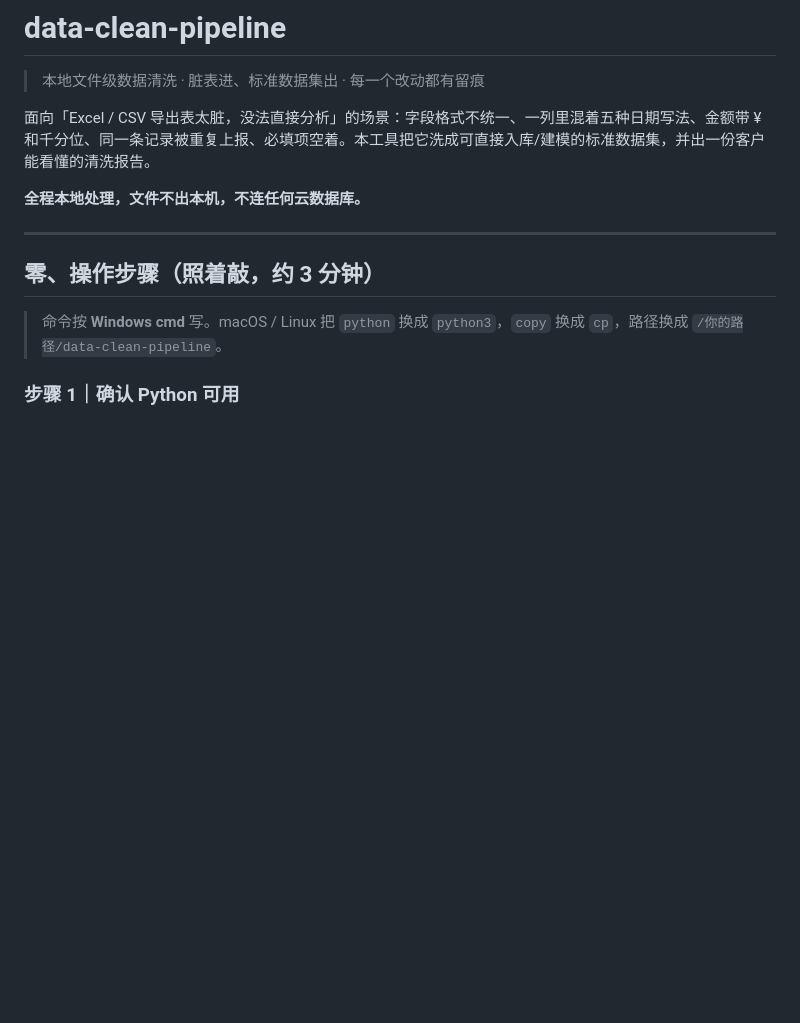
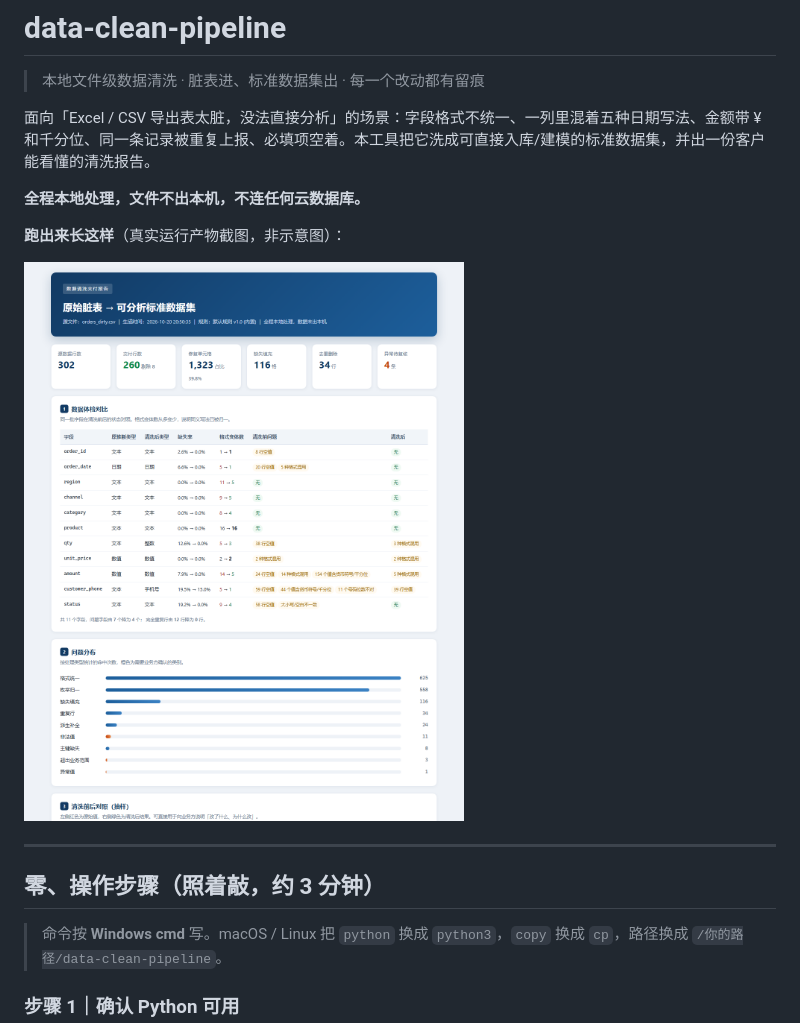
Before and after one commit to mming-liu/data-clean-pipeline, a Markdown page: README.md, the part around the change. Drawn GitHub-style; pictures changed too: docs/preview.png (added); blank space fills up the shorter version.

Commit message:
README 嵌入真实运行产物首屏截图（docs/preview.png，Edge headless 实拍）

```diff
--- a/README.md
+++ b/README.md
@@ -5,6 +5,10 @@
 面向「Excel / CSV 导出表太脏，没法直接分析」的场景：字段格式不统一、一列里混着五种日期写法、金额带 ¥ 和千分位、同一条记录被重复上报、必填项空着。本工具把它洗成可直接入库/建模的标准数据集，并出一份客户能看懂的清洗报告。
 
 **全程本地处理，文件不出本机，不连任何云数据库。**
+
+**跑出来长这样**（真实运行产物截图，非示意图）：
+
+![清洗报告](docs/preview.png)
 
 ---
 
```
